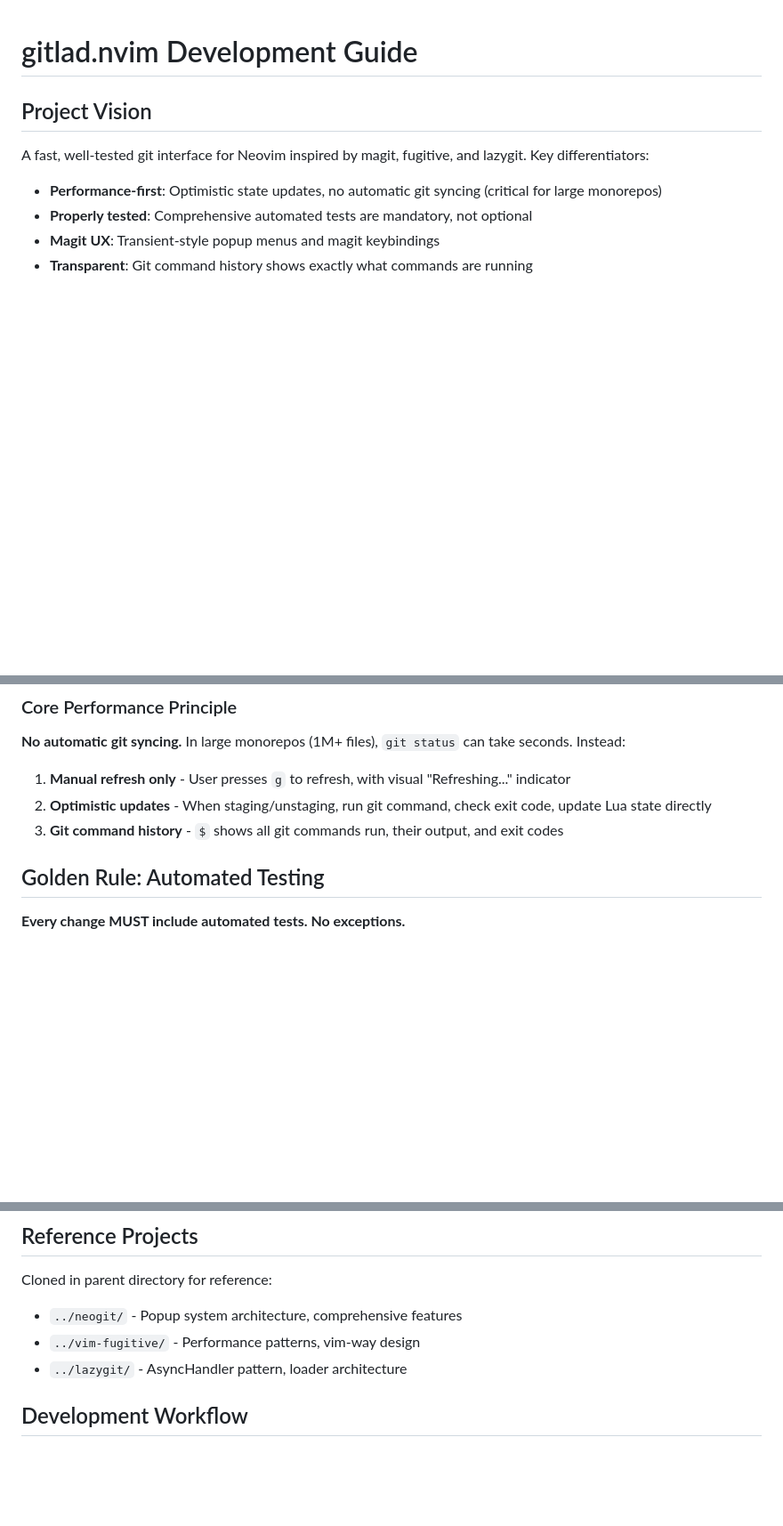
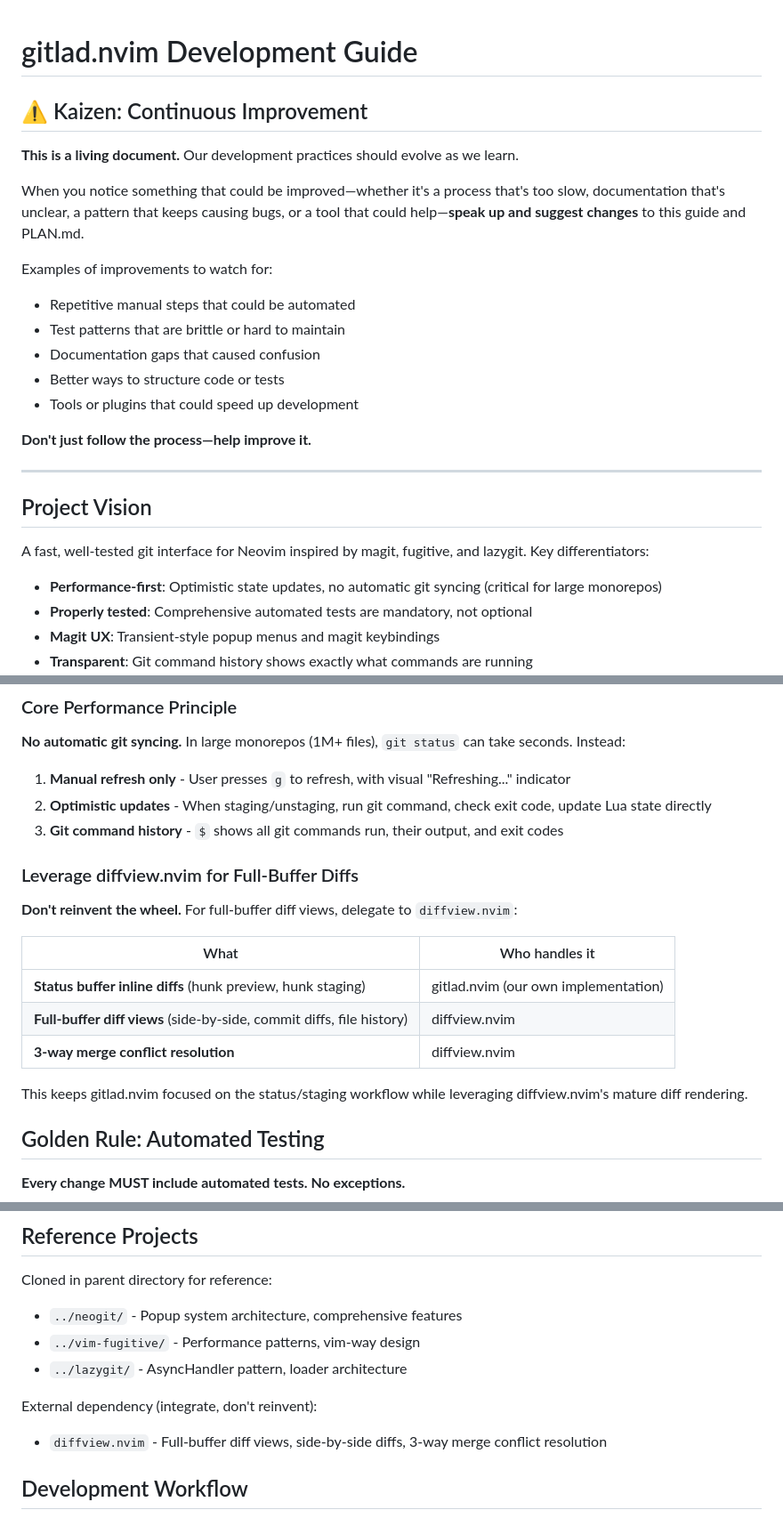
Before and after one commit to actionshrimp/gitlad.nvim, a Markdown page: CLAUDE.md, 3 parts joined by grey strips. Shown at 89% size. Drawn GitHub-style; blank space fills up the shorter version.

```diff
--- a/CLAUDE.md
+++ b/CLAUDE.md
@@ -1,4 +1,21 @@
 # gitlad.nvim Development Guide
+
+## ⚠️ Kaizen: Continuous Improvement
+
+**This is a living document.** Our development practices should evolve as we learn.
+
+When you notice something that could be improved—whether it's a process that's too slow, documentation that's unclear, a pattern that keeps causing bugs, or a tool that could help—**speak up and suggest changes** to this guide and PLAN.md.
+
+Examples of improvements to watch for:
+- Repetitive manual steps that could be automated
+- Test patterns that are brittle or hard to maintain
+- Documentation gaps that caused confusion
+- Better ways to structure code or tests
+- Tools or plugins that could speed up development
+
+**Don't just follow the process—help improve it.**
+
+---
 
 ## Project Vision
 
@@ -16,6 +33,18 @@ A fast, well-tested git interface for Neovim inspired by magit, fugitive, and la
 1. **Manual refresh only** - User presses `g` to refresh, with visual "Refreshing..." indicator
 2. **Optimistic updates** - When staging/unstaging, run git command, check exit code, update Lua state directly
 3. **Git command history** - `$` shows all git commands run, their output, and exit codes
+
+### Leverage diffview.nvim for Full-Buffer Diffs
+
+**Don't reinvent the wheel.** For full-buffer diff views, delegate to `diffview.nvim`:
+
+| What | Who handles it |
+|------|----------------|
+| **Status buffer inline diffs** (hunk preview, hunk staging) | gitlad.nvim (our own implementation) |
+| **Full-buffer diff views** (side-by-side, commit diffs, file history) | diffview.nvim |
+| **3-way merge conflict resolution** | diffview.nvim |
+
+This keeps gitlad.nvim focused on the status/staging workflow while leveraging diffview.nvim's mature diff rendering.
 
 ## Golden Rule: Automated Testing
 
@@ -256,6 +285,10 @@ Cloned in parent directory for reference:
 - `../vim-fugitive/` - Performance patterns, vim-way design
 - `../lazygit/` - AsyncHandler pattern, loader architecture
 
+External dependency (integrate, don't reinvent):
+
+- `diffview.nvim` - Full-buffer diff views, side-by-side diffs, 3-way merge conflict resolution
+
 ## Development Workflow
 
 ### Planning First
```
Also changed, not shown: PLAN.md (+41 -6 lines).
